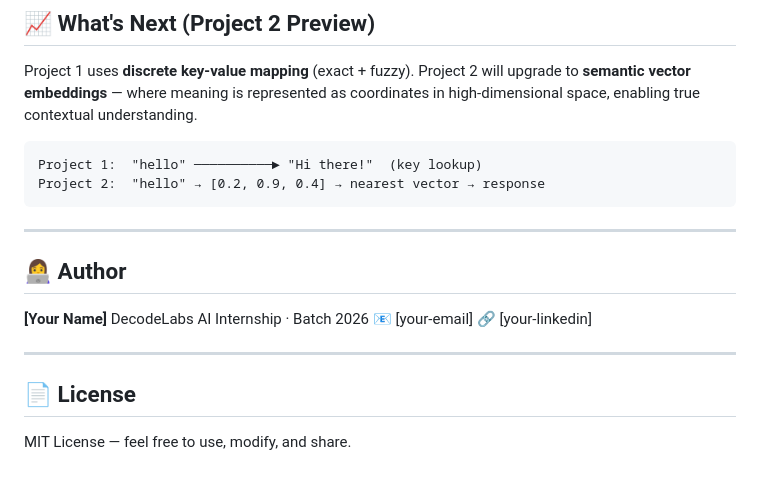
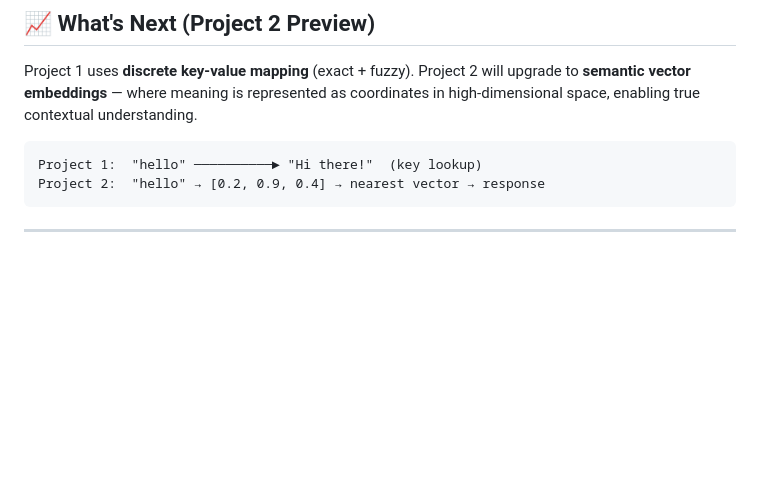
Before and after one commit to olyabatool/decobot-ai, a Markdown page: decobot-ai/README.md, the part around the change. Rendered like a GitHub page; blank space fills up the shorter version.

````diff
--- a/decobot-ai/README.md
+++ b/decobot-ai/README.md
@@ -210,16 +210,3 @@ Project 2:  "hello" → [0.2, 0.9, 0.4] → nearest vector → response
 ```
 
 ---
-
-## 👩‍💻 Author
-
-**[Your Name]**
-DecodeLabs AI Internship · Batch 2026
-📧 [your-email]
-🔗 [your-linkedin]
-
----
-
-## 📄 License
-
-MIT License — feel free to use, modify, and share.
````
